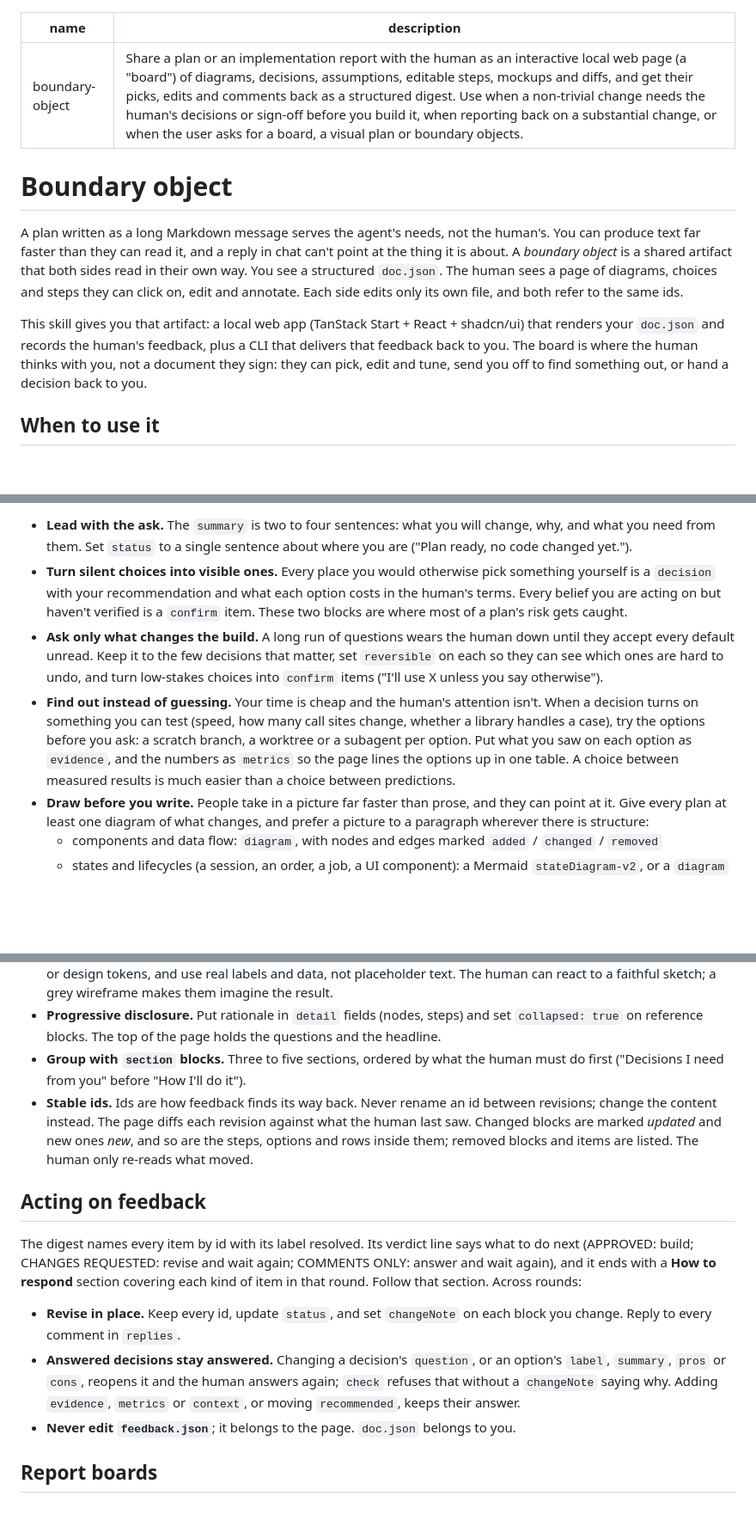
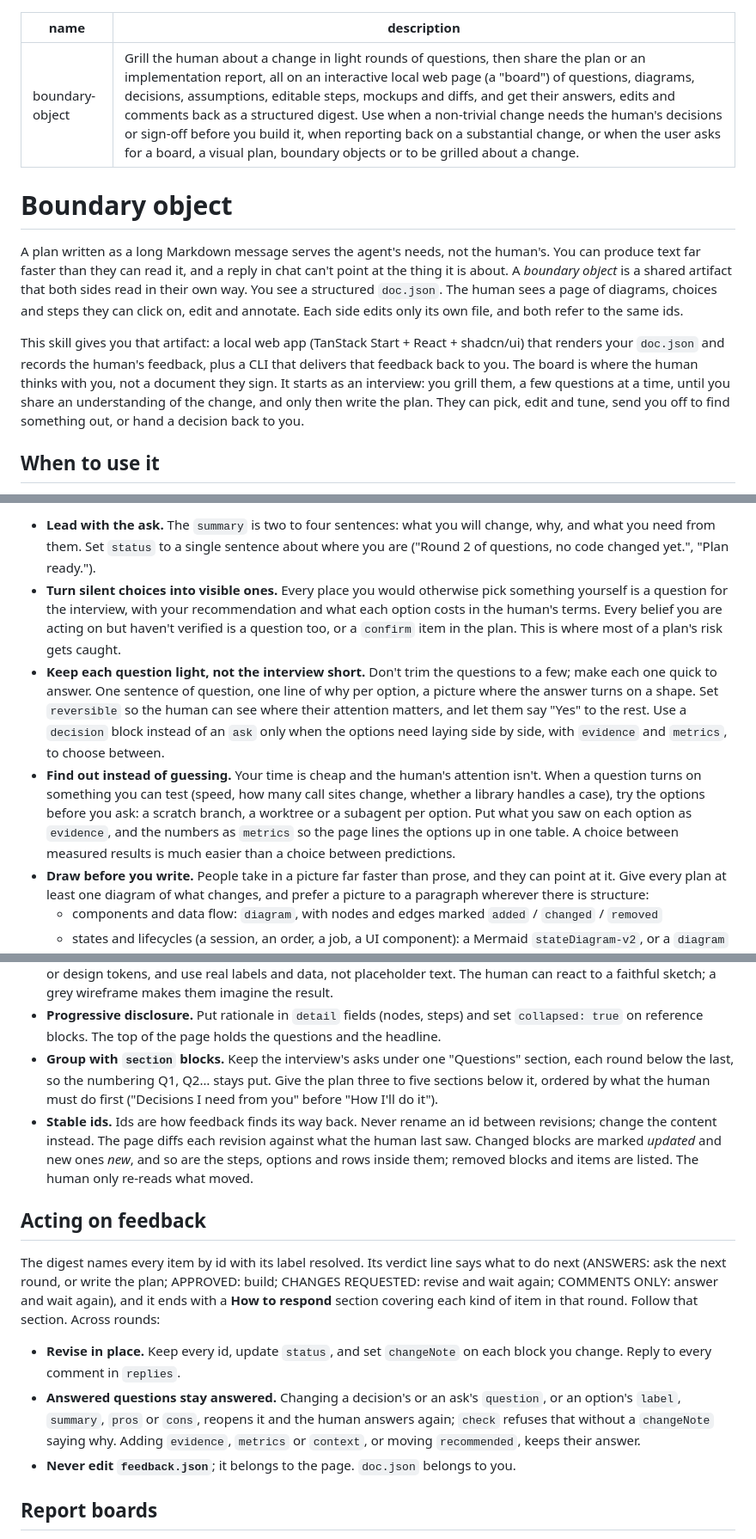
Before and after one commit to bevan-philip/skills, a Markdown page: boundary-object/SKILL.md, 3 parts joined by grey strips. Shown at 86% size. Rendered like a GitHub page; blank space fills up the shorter version.

```diff
--- a/boundary-object/SKILL.md
+++ b/boundary-object/SKILL.md
@@ -1,13 +1,13 @@
 ---
 name: boundary-object
-description: Share a plan or an implementation report with the human as an interactive local web page (a "board") of diagrams, decisions, assumptions, editable steps, mockups and diffs, and get their picks, edits and comments back as a structured digest. Use when a non-trivial change needs the human's decisions or sign-off before you build it, when reporting back on a substantial change, or when the user asks for a board, a visual plan or boundary objects.
+description: Grill the human about a change in light rounds of questions, then share the plan or an implementation report, all on an interactive local web page (a "board") of questions, diagrams, decisions, assumptions, editable steps, mockups and diffs, and get their answers, edits and comments back as a structured digest. Use when a non-trivial change needs the human's decisions or sign-off before you build it, when reporting back on a substantial change, or when the user asks for a board, a visual plan, boundary objects or to be grilled about a change.
 ---
 
 # Boundary object
 
 A plan written as a long Markdown message serves the agent's needs, not the human's. You can produce text far faster than they can read it, and a reply in chat can't point at the thing it is about. A *boundary object* is a shared artifact that both sides read in their own way. You see a structured `doc.json`. The human sees a page of diagrams, choices and steps they can click on, edit and annotate. Each side edits only its own file, and both refer to the same ids.
 
-This skill gives you that artifact: a local web app (TanStack Start + React + shadcn/ui) that renders your `doc.json` and records the human's feedback, plus a CLI that delivers that feedback back to you. The board is where the human thinks with you, not a document they sign: they can pick, edit and tune, send you off to find something out, or hand a decision back to you.
+This skill gives you that artifact: a local web app (TanStack Start + React + shadcn/ui) that renders your `doc.json` and records the human's feedback, plus a CLI that delivers that feedback back to you. The board is where the human thinks with you, not a document they sign. It starts as an interview: you grill them, a few questions at a time, until you share an understanding of the change, and only then write the plan. They can pick, edit and tune, send you off to find something out, or hand a decision back to you.
 
 ## When to use it
 
@@ -52,8 +66,8 @@ The human's attention is the budget. A good board can be reviewed in under five
 
-- **Lead with the ask.** The `summary` is two to four sentences: what you will change, why, and what you need from them. Set `status` to a single sentence about where you are ("Plan ready, no code changed yet.").
-- **Turn silent choices into visible ones.** Every place you would otherwise pick something yourself is a `decision` with your recommendation and what each option costs in the human's terms. Every belief you are acting on but haven't verified is a `confirm` item. These two blocks are where most of a plan's risk gets caught.
-- **Ask only what changes the build.** A long run of questions wears the human down until they accept every default unread. Keep it to the few decisions that matter, set `reversible` on each so they can see which ones are hard to undo, and turn low-stakes choices into `confirm` items ("I'll use X unless you say otherwise").
-- **Find out instead of guessing.** Your time is cheap and the human's attention isn't. When a decision turns on something you can test (speed, how many call sites change, whether a library handles a case), try the options before you ask: a scratch branch, a worktree or a subagent per option. Put what you saw on each option as `evidence`, and the numbers as `metrics` so the page lines the options up in one table. A choice between measured results is much easier than a choice between predictions.
+- **Lead with the ask.** The `summary` is two to four sentences: what you will change, why, and what you need from them. Set `status` to a single sentence about where you are ("Round 2 of questions, no code changed yet.", "Plan ready.").
+- **Turn silent choices into visible ones.** Every place you would otherwise pick something yourself is a question for the interview, with your recommendation and what each option costs in the human's terms. Every belief you are acting on but haven't verified is a question too, or a `confirm` item in the plan. This is where most of a plan's risk gets caught.
+- **Keep each question light, not the interview short.** Don't trim the questions to a few; make each one quick to answer. One sentence of question, one line of why per option, a picture where the answer turns on a shape. Set `reversible` so the human can see where their attention matters, and let them say "Yes" to the rest. Use a `decision` block instead of an `ask` only when the options need laying side by side, with `evidence` and `metrics`, to choose between.
+- **Find out instead of guessing.** Your time is cheap and the human's attention isn't. When a question turns on something you can test (speed, how many call sites change, whether a library handles a case), try the options before you ask: a scratch branch, a worktree or a subagent per option. Put what you saw on each option as `evidence`, and the numbers as `metrics` so the page lines the options up in one table. A choice between measured results is much easier than a choice between predictions.
 - **Draw before you write.** People take in a picture far faster than prose, and they can point at it. Give every plan at least one diagram of what changes, and prefer a picture to a paragraph wherever there is structure:
   - components and data flow: `diagram`, with nodes and edges marked `added` / `changed` / `removed`
   - states and lifecycles (a session, an order, a job, a UI component): a Mermaid `stateDiagram-v2`, or a `diagram` using the `state`, `start` and `end` kinds
@@ -76,15 +90,15 @@ The human's attention is the budget. A good board can be reviewed in under five
 - **Keep the words next to the picture.** The sentence that tells the human what to look at goes in the block's `note`, not in a `markdown` block above it.
 - **Make mockups look like the product.** Take colours, type, spacing and component styles from the project's CSS or design tokens, and use real labels and data, not placeholder text. The human can react to a faithful sketch; a grey wireframe makes them imagine the result.
 - **Progressive disclosure.** Put rationale in `detail` fields (nodes, steps) and set `collapsed: true` on reference blocks. The top of the page holds the questions and the headline.
-- **Group with `section` blocks.** Three to five sections, ordered by what the human must do first ("Decisions I need from you" before "How I'll do it").
+- **Group with `section` blocks.** Keep the interview's asks under one "Questions" section, each round below the last, so the numbering Q1, Q2… stays put. Give the plan three to five sections below it, ordered by what the human must do first ("Decisions I need from you" before "How I'll do it").
 - **Stable ids.** Ids are how feedback finds its way back. Never rename an id between revisions; change the content instead. The page diffs each revision against what the human last saw. Changed blocks are marked *updated* and new ones *new*, and so are the steps, options and rows inside them; removed blocks and items are listed. The human only re-reads what moved.
 
 ## Acting on feedback
 
-The digest names every item by id with its label resolved. Its verdict line says what to do next (APPROVED: build; CHANGES REQUESTED: revise and wait again; COMMENTS ONLY: answer and wait again), and it ends with a **How to respond** section covering each kind of item in that round. Follow that section. Across rounds:
+The digest names every item by id with its label resolved. Its verdict line says what to do next (ANSWERS: ask the next round, or write the plan; APPROVED: build; CHANGES REQUESTED: revise and wait again; COMMENTS ONLY: answer and wait again), and it ends with a **How to respond** section covering each kind of item in that round. Follow that section. Across rounds:
 
 - **Revise in place.** Keep every id, update `status`, and set `changeNote` on each block you change. Reply to every comment in `replies`.
-- **Answered decisions stay answered.** Changing a decision's `question`, or an option's `label`, `summary`, `pros` or `cons`, reopens it and the human answers again; `check` refuses that without a `changeNote` saying why. Adding `evidence`, `metrics` or `context`, or moving `recommended`, keeps their answer.
+- **Answered questions stay answered.** Changing a decision's or an ask's `question`, or an option's `label`, `summary`, `pros` or `cons`, reopens it and the human answers again; `check` refuses that without a `changeNote` saying why. Adding `evidence`, `metrics` or `context`, or moving `recommended`, keeps their answer.
 - **Never edit `feedback.json`**; it belongs to the page. `doc.json` belongs to you.
 
 ## Report boards
```
Also changed, not shown: other parts of boundary-object/SKILL.md (+21 -7 lines), boundary-object/README.md (+4 -2 lines).
